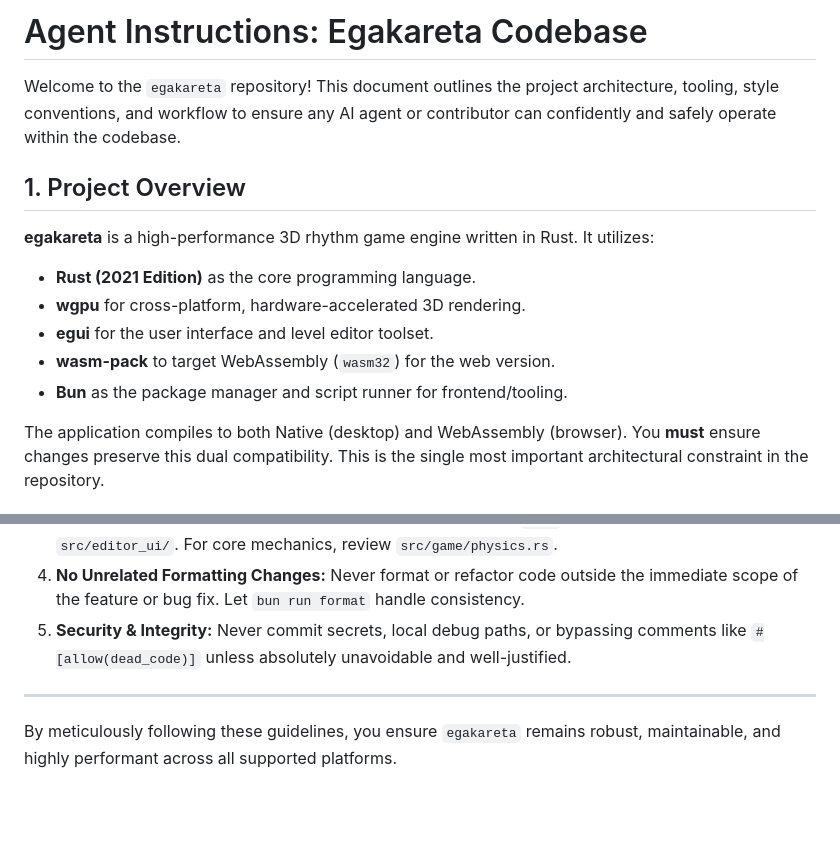
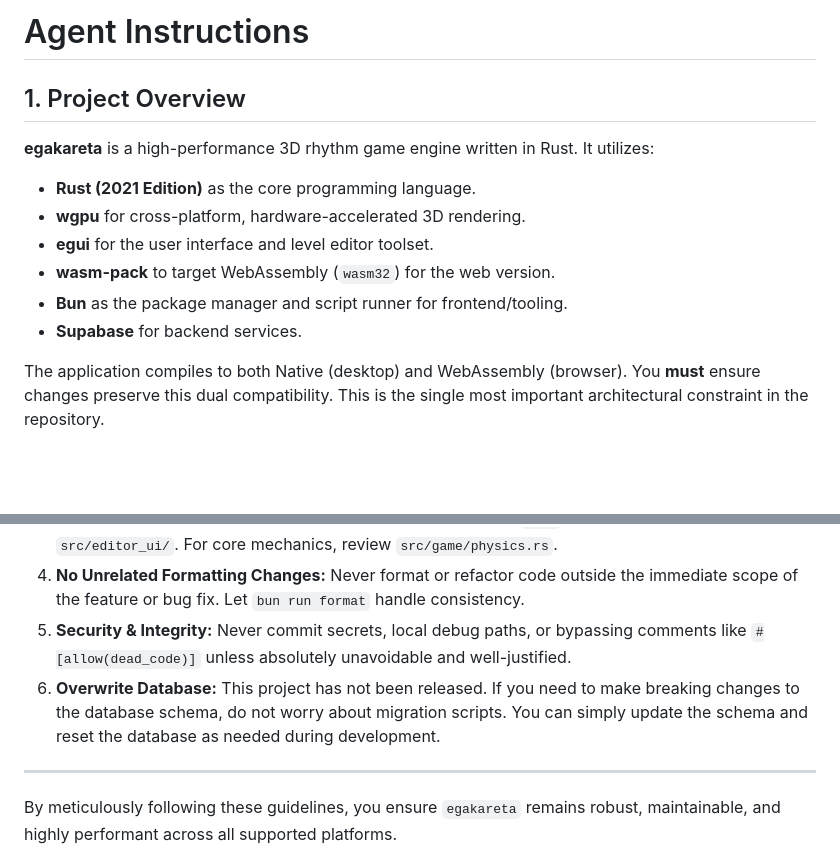
Before and after one commit to egakareta/egakareta, a Markdown page: AGENTS.md, 2 parts joined by grey strips. Drawn GitHub-style; blank space fills up the shorter version.

Commit message:
docs: update agent instructions for clarity and add database schema handling note

```diff
--- a/AGENTS.md
+++ b/AGENTS.md
@@ -1,6 +1,4 @@
-# Agent Instructions: Egakareta Codebase
-
-Welcome to the `egakareta` repository! This document outlines the project architecture, tooling, style conventions, and workflow to ensure any AI agent or contributor can confidently and safely operate within the codebase.
+# Agent Instructions
 
 ## 1. Project Overview
 
@@ -11,6 +9,7 @@ Welcome to the `egakareta` repository! This document outlines the project archit
 - **egui** for the user interface and level editor toolset.
 - **wasm-pack** to target WebAssembly (`wasm32`) for the web version.
 - **Bun** as the package manager and script runner for frontend/tooling.
+- **Supabase** for backend services.
 
 The application compiles to both Native (desktop) and WebAssembly (browser). You **must** ensure changes preserve this dual compatibility. This is the single most important architectural constraint in the repository.
 
@@ -97,6 +96,7 @@ Understanding the project structure is crucial for idiomatic changes:
 3. **Reference Existing Code:** If implementing UI, review existing `egui` implementations in `src/editor_ui/`. For core mechanics, review `src/game/physics.rs`.
 4. **No Unrelated Formatting Changes:** Never format or refactor code outside the immediate scope of the feature or bug fix. Let `bun run format` handle consistency.
 5. **Security & Integrity:** Never commit secrets, local debug paths, or bypassing comments like `#[allow(dead_code)]` unless absolutely unavoidable and well-justified.
+6. **Overwrite Database:** This project has not been released. If you need to make breaking changes to the database schema, do not worry about migration scripts. You can simply update the schema and reset the database as needed during development.
 
 ---
 
```
